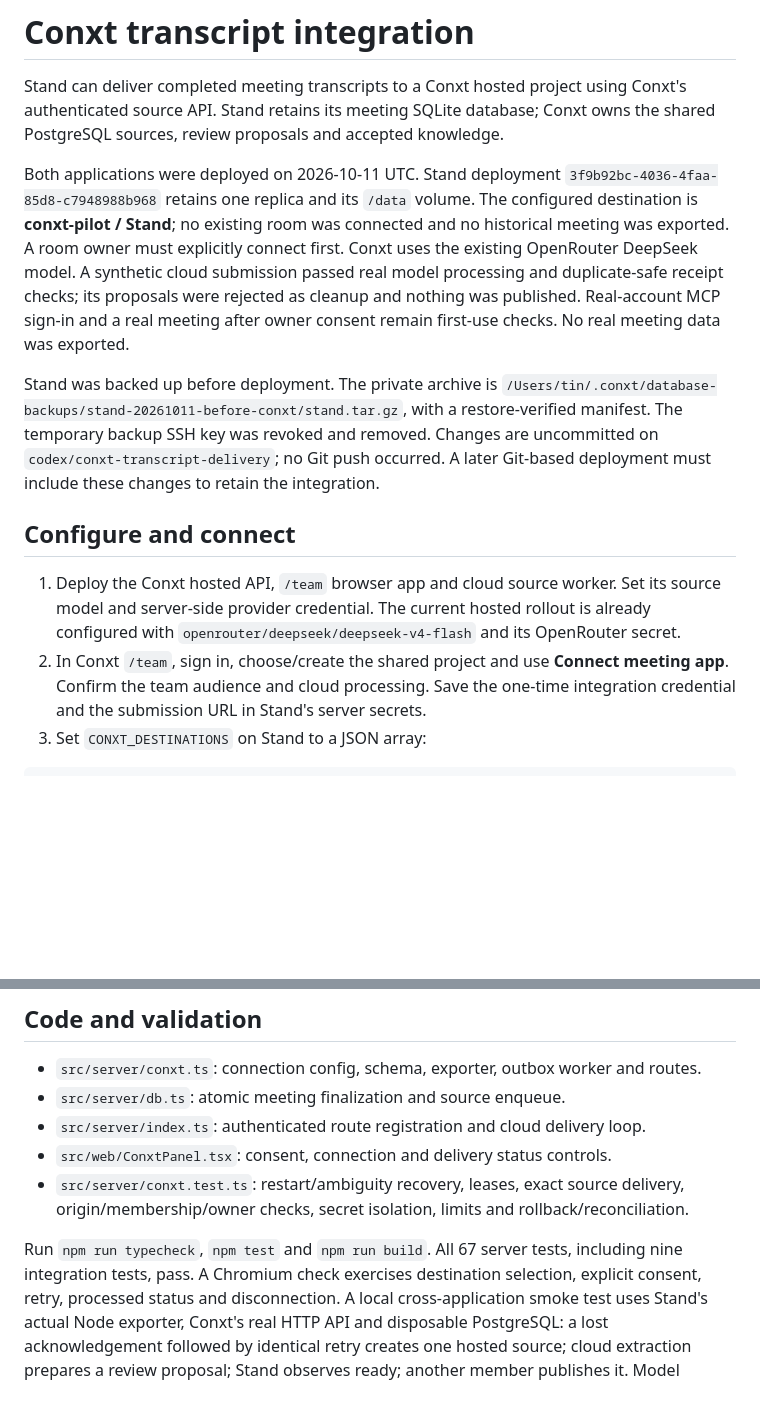
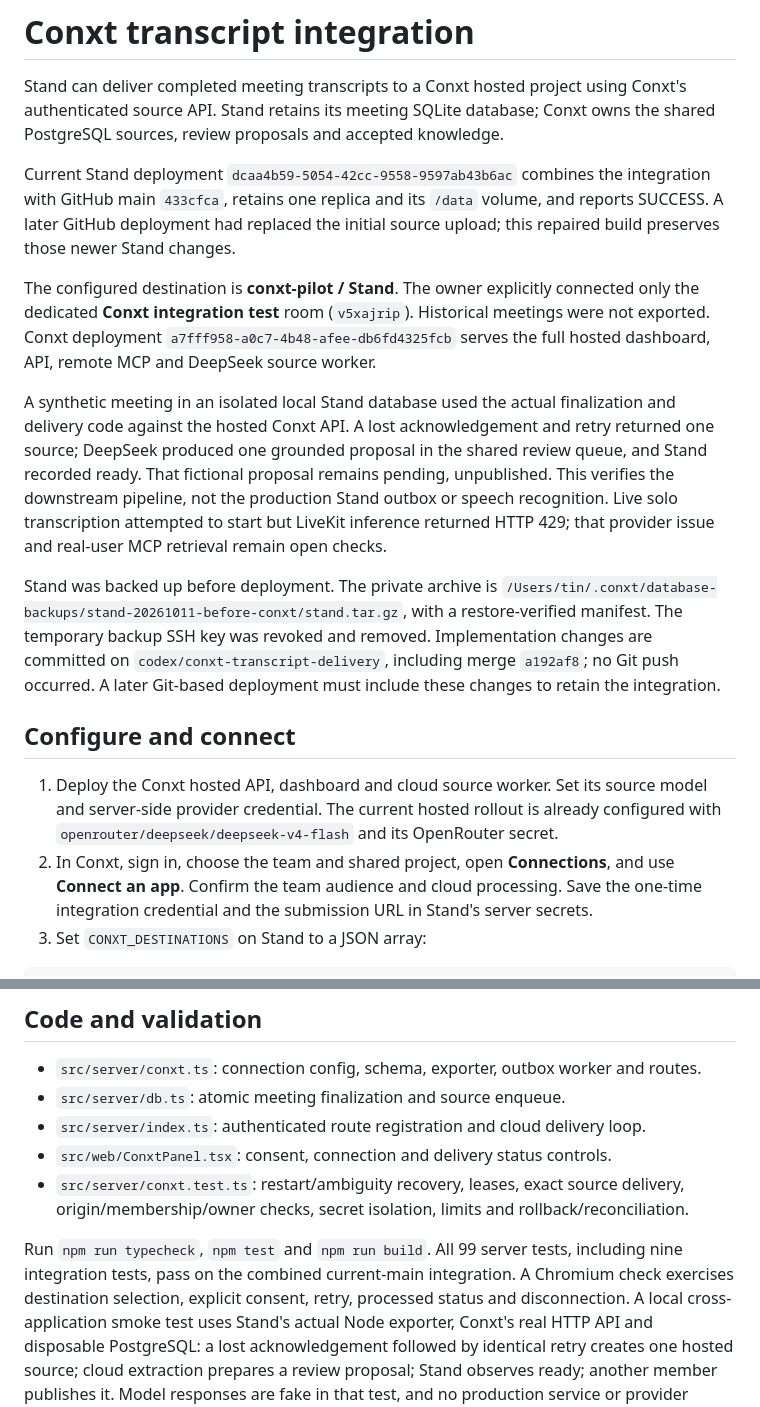
Before and after one commit to JoeL377/stand, a Markdown page: docs/conxt-integration.md, 2 parts joined by grey strips. GitHub-like rendering; blank space fills up the shorter version.

Commit message:
Document verified Conxt integration rollout and remaining checks

```diff
--- a/docs/conxt-integration.md
+++ b/docs/conxt-integration.md
@@ -4,28 +4,38 @@ Stand can deliver completed meeting transcripts to a Conxt hosted project using
 Conxt's authenticated source API. Stand retains its meeting SQLite database; Conxt
 owns the shared PostgreSQL sources, review proposals and accepted knowledge.
 
-Both applications were deployed on 2026-10-11 UTC. Stand deployment
-`3f9b92bc-4036-4faa-85d8-c7948988b968` retains one replica and its `/data` volume.
-The configured destination is **conxt-pilot / Stand**; no existing room was connected
-and no historical meeting was exported. A room owner must explicitly connect first.
-Conxt uses the existing OpenRouter DeepSeek model. A synthetic cloud submission
-passed real model processing and duplicate-safe receipt checks; its proposals were
-rejected as cleanup and nothing was published. Real-account MCP sign-in and a real
-meeting after owner consent remain first-use checks. No real meeting data was exported.
+Current Stand deployment `dcaa4b59-5054-42cc-9558-9597ab43b6ac` combines the
+integration with GitHub main `433cfca`, retains one replica and its `/data` volume,
+and reports SUCCESS. A later GitHub deployment had replaced the initial source
+upload; this repaired build preserves those newer Stand changes.
+
+The configured destination is **conxt-pilot / Stand**. The owner explicitly connected
+only the dedicated **Conxt integration test** room (`v5xajrip`). Historical meetings
+were not exported. Conxt deployment `a7fff958-a0c7-4b48-afee-db6fd4325fcb` serves the
+full hosted dashboard, API, remote MCP and DeepSeek source worker.
+
+A synthetic meeting in an isolated local Stand database used the actual finalization
+and delivery code against the hosted Conxt API. A lost acknowledgement and retry
+returned one source; DeepSeek produced one grounded proposal in the shared review
+queue, and Stand recorded ready. That fictional proposal remains pending, unpublished.
+This verifies the downstream pipeline, not the production Stand outbox or speech
+recognition. Live solo transcription attempted to start but LiveKit inference returned
+HTTP 429; that provider issue and real-user MCP retrieval remain open checks.
 
 Stand was backed up before deployment. The private archive is
 `/Users/tin/.conxt/database-backups/stand-20261011-before-conxt/stand.tar.gz`, with a
 restore-verified manifest. The temporary backup SSH key was revoked and removed.
-Changes are uncommitted on `codex/conxt-transcript-delivery`; no Git push occurred.
+Implementation changes are committed on `codex/conxt-transcript-delivery`, including
+merge `a192af8`; no Git push occurred.
 A later Git-based deployment must include these changes to retain the integration.
 
 ## Configure and connect
 
-1. Deploy the Conxt hosted API, `/team` browser app and cloud source worker. Set its
+1. Deploy the Conxt hosted API, dashboard and cloud source worker. Set its
    source model and server-side provider credential. The current hosted rollout is
    already configured with `openrouter/deepseek/deepseek-v4-flash` and its OpenRouter secret.
-2. In Conxt `/team`, sign in, choose/create the shared project and use **Connect
-   meeting app**. Confirm the team audience and cloud processing. Save the one-time
+2. In Conxt, sign in, choose the team and shared project, open **Connections**,
+   and use **Connect an app**. Confirm the team audience and cloud processing. Save the one-time
    integration credential and the submission URL in Stand's server secrets.
 3. Set `CONXT_DESTINATIONS` on Stand to a JSON array:
 
@@ -115,8 +125,8 @@ by this producer. Connection setup does not transmit past meetings.
 - `src/server/conxt.test.ts`: restart/ambiguity recovery, leases, exact source delivery,
   origin/membership/owner checks, secret isolation, limits and rollback/reconciliation.
 
-Run `npm run typecheck`, `npm test` and `npm run build`. All 67 server tests, including
-nine integration tests, pass. A Chromium check exercises destination selection,
+Run `npm run typecheck`, `npm test` and `npm run build`. All 99 server tests, including
+nine integration tests, pass on the combined current-main integration. A Chromium check exercises destination selection,
 explicit consent, retry, processed status and disconnection. A local cross-application
 smoke test uses Stand's actual Node exporter, Conxt's real HTTP API and disposable
 PostgreSQL: a lost acknowledgement followed by identical retry creates one hosted
```
